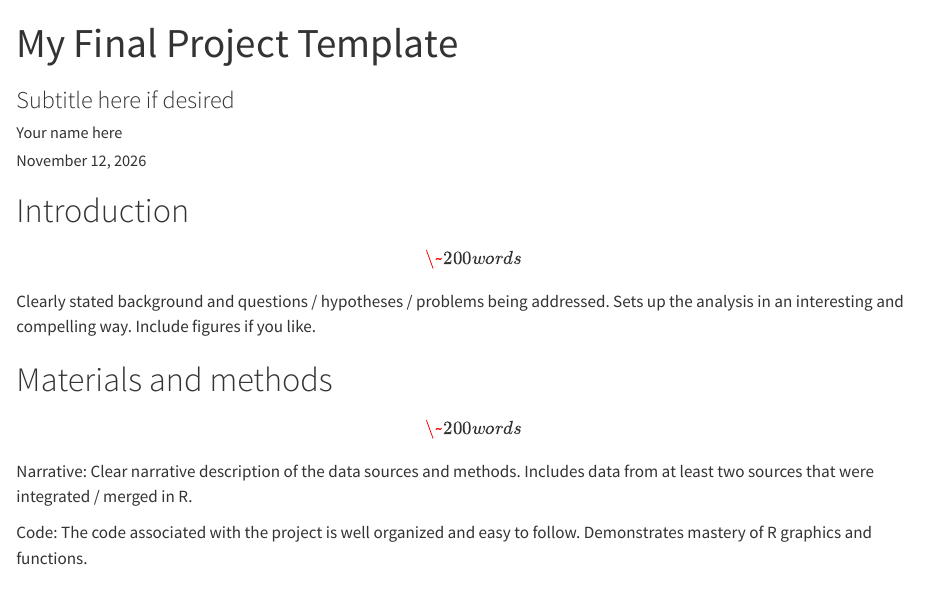
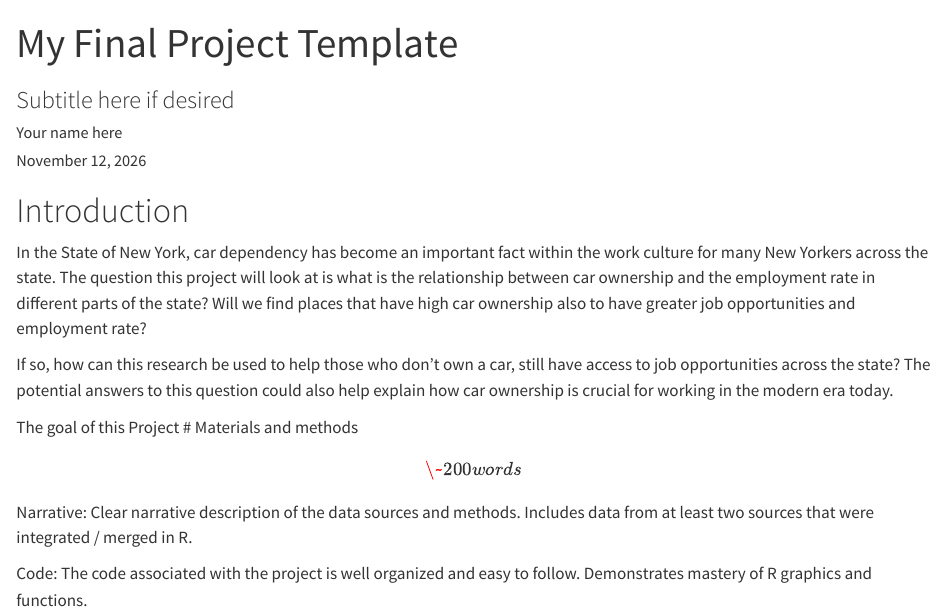
Before and after one commit to mjbargn/Final-Project-GEO511, a Quarto document (index.qmd): the page in a window 1100 px wide, from its top. Rendered offline with R 4.5, knitr and Pandoc in place of Quarto, with nearby package versions; code that draws random numbers runs with fixed seeds of ours; some code elsewhere in the file could not run offline.

Commit message:
Update index.qmd

```diff
--- a/index.qmd
+++ b/index.qmd
@@ -8,10 +8,11 @@ date-format: long
 
 # Introduction
 
-\[\~ 200 words\]
+In the State of New York, car dependency has become an important fact within the work culture for many New Yorkers across the state. The question this project will look at is what is the relationship between car ownership and the employment rate in different parts of the state? Will we find places that have high car ownership also to have greater job opportunities and employment rate?
 
-Clearly stated background and questions / hypotheses / problems being addressed. Sets up the analysis in an interesting and compelling way. Include figures if you like.
+If so, how can this research be used to help those who don't own a car, still have access to job opportunities across the state? The potential answers to this question could also help explain how car ownership is crucial for working in the modern era today.
 
+The goal of this Project
 # Materials and methods
 
 \[\~ 200 words\]
```
